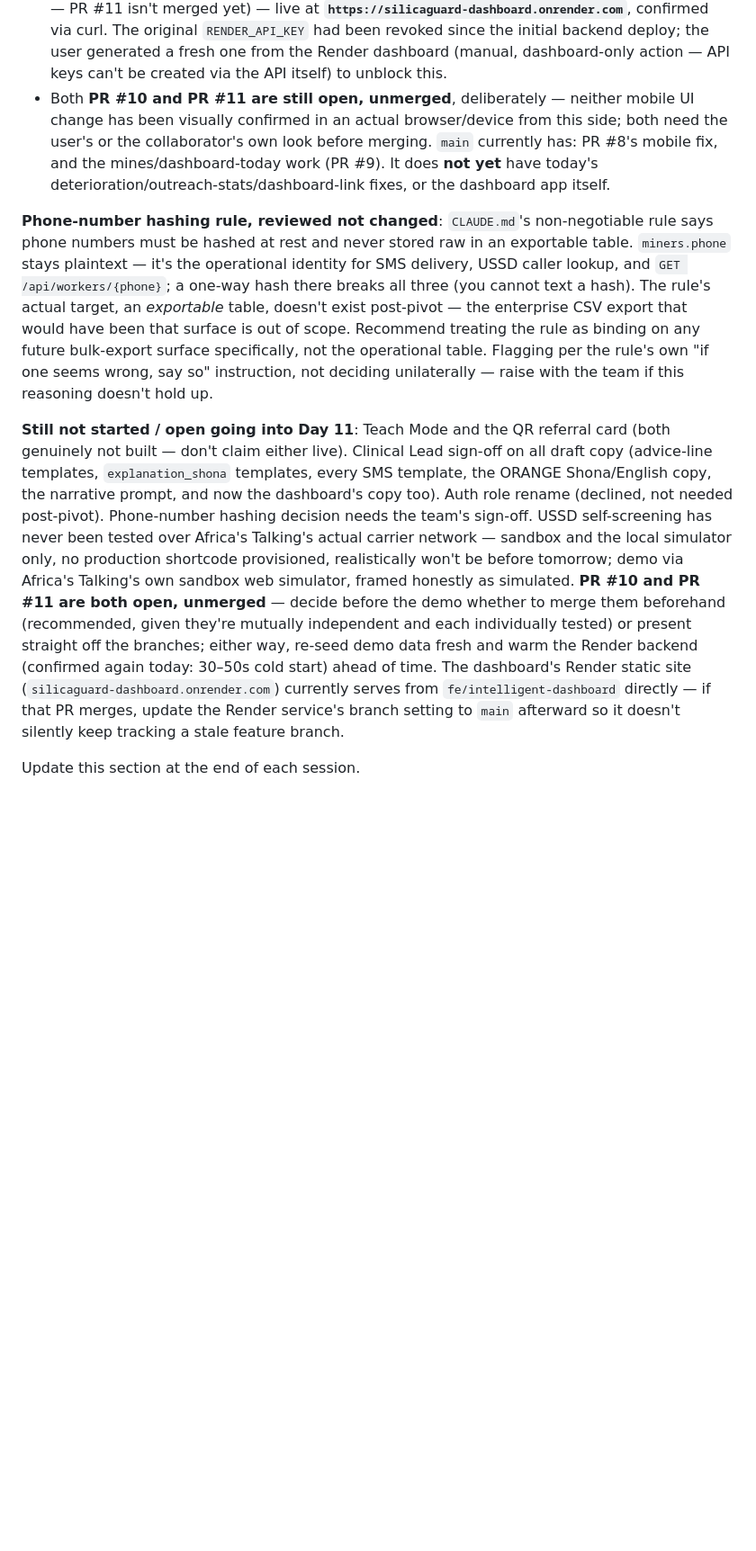
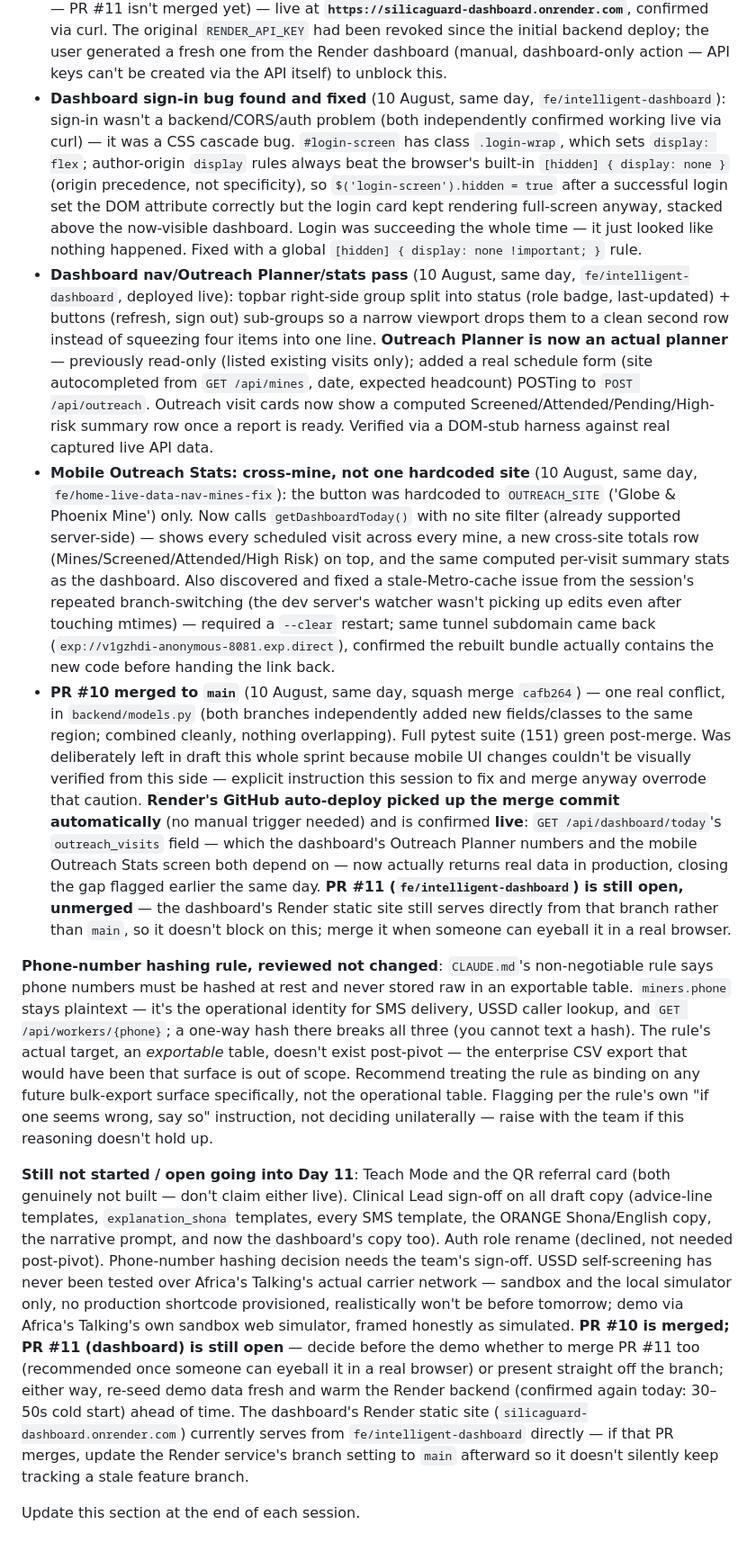
Before and after one commit to Gabrielpanashe/silica-guard, a Markdown page: CLAUDE.md, the part around the change. Shown at 90% size. Drawn GitHub-style; blank space fills up the shorter version.

Commit message:
Update CLAUDE.md: PR #10 merged, dashboard sign-in/nav/planner fixes, outreach_visits live in production
Co-Authored-By: Claude Sonnet 5 <noreply@anthropic.com>

```diff
--- a/CLAUDE.md
+++ b/CLAUDE.md
@@ -105,10 +105,13 @@ Last updated: 10 August 2026 (sprint Day 10, presentation Day 11 — tomorrow).
   - **Outreach Stats is real now**, not a "coming soon" Alert: `services/outreach.py` gained a public `visit_to_out` helper (previously private to `routers/outreach.py`, now shared), and `GET /api/dashboard/today` gained an `outreach_visits` field using that same mapping — so the unauthenticated VHW view and the authenticated coordinator view (`GET /api/outreach`) can never disagree. New `OutreachStatsScreen.js`. 3 new backend tests (144 total), including one asserting both endpoints agree on a completed visit's report.
   - **Intelligence Dashboard is now reachable from the mobile app** — a 4th secondary button on Home opens it via `Linking.openURL`.
 - **Intelligence Dashboard built and deployed** (branch `fe/intelligent-dashboard`, **PR #11, still open**, 9–10 August): `dashboard/` had zero code anywhere before this — one static HTML/CSS/vanilla-JS page (no build step, a flagged deviation from the documented React+Vite+Recharts+Leaflet stack, justified by having no way to build-and-verify an untested toolchain blind before the demo), fetching the live backend directly. One unified view (not four role-scoped logins — confirmed with the user this is what "intelligent dashboards for NSSA/MoHCC/CIMAS/hospitals" actually needed): login, headline stats, tier distribution, the real Gemini population narrative, site breakdown, a live referral queue with working Mark Attended/Closed actions, an Outreach Planner panel. Verified without a browser (no id/class mismatches, a Node syntax pass, a DOM-stub harness executing every render function against real captured live API data). **Deployed 10 August** to Render as a Static Site, `rootDir: dashboard`, serving from the `fe/intelligent-dashboard` branch (since that's where the files live — PR #11 isn't merged yet) — live at **`https://silicaguard-dashboard.onrender.com`**, confirmed via curl. The original `RENDER_API_KEY` had been revoked since the initial backend deploy; the user generated a fresh one from the Render dashboard (manual, dashboard-only action — API keys can't be created via the API itself) to unblock this.
-- Both **PR #10 and PR #11 are still open, unmerged**, deliberately — neither mobile UI change has been visually confirmed in an actual browser/device from this side; both need the user's or the collaborator's own look before merging. `main` currently has: PR #8's mobile fix, and the mines/dashboard-today work (PR #9). It does **not yet** have today's deterioration/outreach-stats/dashboard-link fixes, or the dashboard app itself.
+- **Dashboard sign-in bug found and fixed** (10 August, same day, `fe/intelligent-dashboard`): sign-in wasn't a backend/CORS/auth problem (both independently confirmed working live via curl) — it was a CSS cascade bug. `#login-screen` has class `.login-wrap`, which sets `display: flex`; author-origin `display` rules always beat the browser's built-in `[hidden] { display: none }` (origin precedence, not specificity), so `$('login-screen').hidden = true` after a successful login set the DOM attribute correctly but the login card kept rendering full-screen anyway, stacked above the now-visible dashboard. Login was succeeding the whole time — it just looked like nothing happened. Fixed with a global `[hidden] { display: none !important; }` rule.
+- **Dashboard nav/Outreach Planner/stats pass** (10 August, same day, `fe/intelligent-dashboard`, deployed live): topbar right-side group split into status (role badge, last-updated) + buttons (refresh, sign out) sub-groups so a narrow viewport drops them to a clean second row instead of squeezing four items into one line. **Outreach Planner is now an actual planner** — previously read-only (listed existing visits only); added a real schedule form (site autocompleted from `GET /api/mines`, date, expected headcount) POSTing to `POST /api/outreach`. Outreach visit cards now show a computed Screened/Attended/Pending/High-risk summary row once a report is ready. Verified via a DOM-stub harness against real captured live API data.
+- **Mobile Outreach Stats: cross-mine, not one hardcoded site** (10 August, same day, `fe/home-live-data-nav-mines-fix`): the button was hardcoded to `OUTREACH_SITE` ('Globe & Phoenix Mine') only. Now calls `getDashboardToday()` with no site filter (already supported server-side) — shows every scheduled visit across every mine, a new cross-site totals row (Mines/Screened/Attended/High Risk) on top, and the same computed per-visit summary stats as the dashboard. Also discovered and fixed a stale-Metro-cache issue from the session's repeated branch-switching (the dev server's watcher wasn't picking up edits even after touching mtimes) — required a `--clear` restart; same tunnel subdomain came back (`exp://v1gzhdi-anonymous-8081.exp.direct`), confirmed the rebuilt bundle actually contains the new code before handing the link back.
+- **PR #10 merged to `main`** (10 August, same day, squash merge `cafb264`) — one real conflict, in `backend/models.py` (both branches independently added new fields/classes to the same region; combined cleanly, nothing overlapping). Full pytest suite (151) green post-merge. Was deliberately left in draft this whole sprint because mobile UI changes couldn't be visually verified from this side — explicit instruction this session to fix and merge anyway overrode that caution. **Render's GitHub auto-deploy picked up the merge commit automatically** (no manual trigger needed) and is confirmed **live**: `GET /api/dashboard/today`'s `outreach_visits` field — which the dashboard's Outreach Planner numbers and the mobile Outreach Stats screen both depend on — now actually returns real data in production, closing the gap flagged earlier the same day. **PR #11 (`fe/intelligent-dashboard`) is still open, unmerged** — the dashboard's Render static site still serves directly from that branch rather than `main`, so it doesn't block on this; merge it when someone can eyeball it in a real browser.
 
 **Phone-number hashing rule, reviewed not changed**: `CLAUDE.md`'s non-negotiable rule says phone numbers must be hashed at rest and never stored raw in an exportable table. `miners.phone` stays plaintext — it's the operational identity for SMS delivery, USSD caller lookup, and `GET /api/workers/{phone}`; a one-way hash there breaks all three (you cannot text a hash). The rule's actual target, an *exportable* table, doesn't exist post-pivot — the enterprise CSV export that would have been that surface is out of scope. Recommend treating the rule as binding on any future bulk-export surface specifically, not the operational table. Flagging per the rule's own "if one seems wrong, say so" instruction, not deciding unilaterally — raise with the team if this reasoning doesn't hold up.
 
-**Still not started / open going into Day 11**: Teach Mode and the QR referral card (both genuinely not built — don't claim either live). Clinical Lead sign-off on all draft copy (advice-line templates, `explanation_shona` templates, every SMS template, the ORANGE Shona/English copy, the narrative prompt, and now the dashboard's copy too). Auth role rename (declined, not needed post-pivot). Phone-number hashing decision needs the team's sign-off. USSD self-screening has never been tested over Africa's Talking's actual carrier network — sandbox and the local simulator only, no production shortcode provisioned, realistically won't be before tomorrow; demo via Africa's Talking's own sandbox web simulator, framed honestly as simulated. **PR #10 and PR #11 are both open, unmerged** — decide before the demo whether to merge them beforehand (recommended, given they're mutually independent and each individually tested) or present straight off the branches; either way, re-seed demo data fresh and warm the Render backend (confirmed again today: 30–50s cold start) ahead of time. The dashboard's Render static site (`silicaguard-dashboard.onrender.com`) currently serves from `fe/intelligent-dashboard` directly — if that PR merges, update the Render service's branch setting to `main` afterward so it doesn't silently keep tracking a stale feature branch.
+**Still not started / open going into Day 11**: Teach Mode and the QR referral card (both genuinely not built — don't claim either live). Clinical Lead sign-off on all draft copy (advice-line templates, `explanation_shona` templates, every SMS template, the ORANGE Shona/English copy, the narrative prompt, and now the dashboard's copy too). Auth role rename (declined, not needed post-pivot). Phone-number hashing decision needs the team's sign-off. USSD self-screening has never been tested over Africa's Talking's actual carrier network — sandbox and the local simulator only, no production shortcode provisioned, realistically won't be before tomorrow; demo via Africa's Talking's own sandbox web simulator, framed honestly as simulated. **PR #10 is merged; PR #11 (dashboard) is still open** — decide before the demo whether to merge PR #11 too (recommended once someone can eyeball it in a real browser) or present straight off the branch; either way, re-seed demo data fresh and warm the Render backend (confirmed again today: 30–50s cold start) ahead of time. The dashboard's Render static site (`silicaguard-dashboard.onrender.com`) currently serves from `fe/intelligent-dashboard` directly — if that PR merges, update the Render service's branch setting to `main` afterward so it doesn't silently keep tracking a stale feature branch.
 
 Update this section at the end of each session.
```
